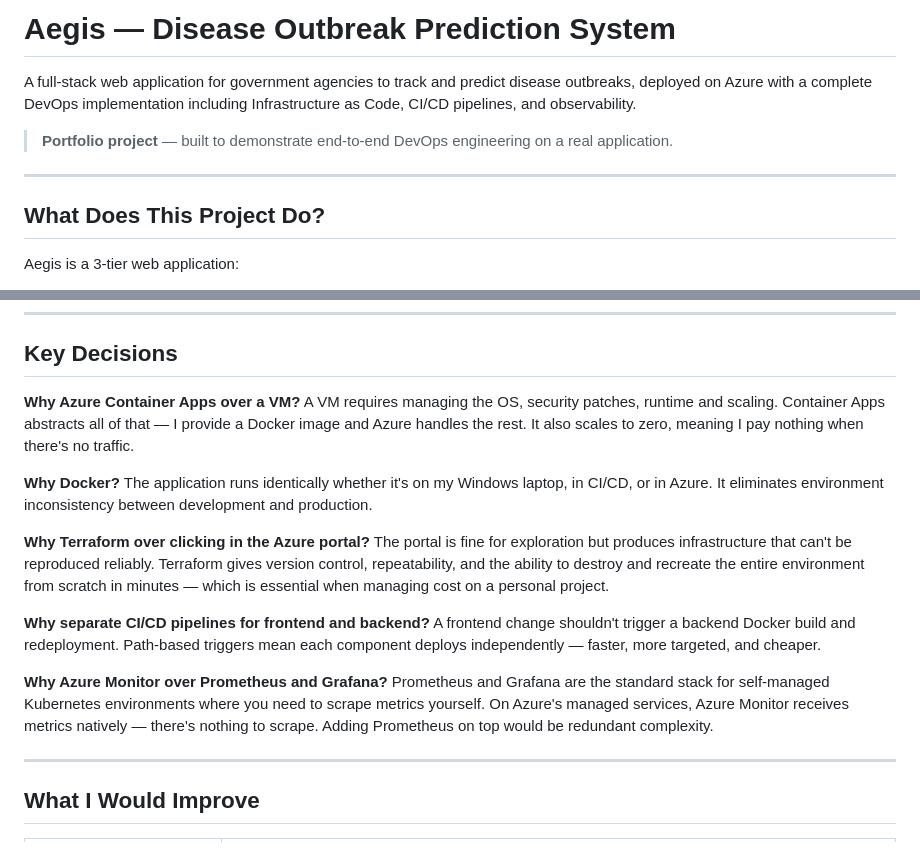
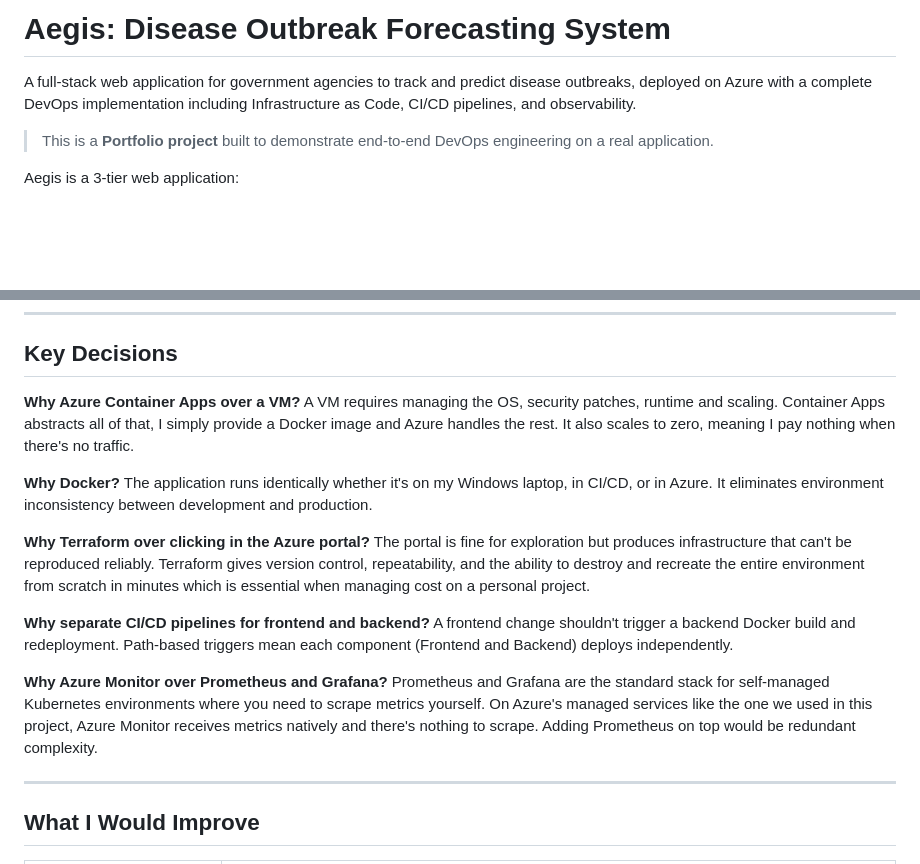
Before and after one commit to Abdulsalam-Aderoju/Aegis, a Markdown page: README.md, 2 parts joined by grey strips. GitHub-like rendering; blank space fills up the shorter version.

Commit message:
Update Readme
Updated project title and improved clarity in several sections of the README.

```diff
--- a/README.md
+++ b/README.md
@@ -1,12 +1,9 @@
-# Aegis — Disease Outbreak Prediction System
+# Aegis:  Disease Outbreak Forecasting System
 
 A full-stack web application for government agencies to track and predict disease outbreaks, deployed on Azure with a complete DevOps implementation including Infrastructure as Code, CI/CD pipelines, and observability.
 
-> **Portfolio project** — built to demonstrate end-to-end DevOps engineering on a real application.
+> This is a **Portfolio project** built to demonstrate end-to-end DevOps engineering on a real application.
 
----
-
-## What Does This Project Do?
 
 Aegis is a 3-tier web application:
 - **Frontend** — HTML/CSS/JavaScript interface for coordinators and federal agencies
@@ -245,19 +242,19 @@ A synthetic ping test runs every 5 minutes from 3 geographic locations, tracking
 ## Key Decisions
 
 **Why Azure Container Apps over a VM?**
-A VM requires managing the OS, security patches, runtime and scaling. Container Apps abstracts all of that — I provide a Docker image and Azure handles the rest. It also scales to zero, meaning I pay nothing when there's no traffic.
+A VM requires managing the OS, security patches, runtime and scaling. Container Apps abstracts all of that, I simply provide a Docker image and Azure handles the rest. It also scales to zero, meaning I pay nothing when there's no traffic.
 
 **Why Docker?**
 The application runs identically whether it's on my Windows laptop, in CI/CD, or in Azure. It eliminates environment inconsistency between development and production.
 
 **Why Terraform over clicking in the Azure portal?**
-The portal is fine for exploration but produces infrastructure that can't be reproduced reliably. Terraform gives version control, repeatability, and the ability to destroy and recreate the entire environment from scratch in minutes — which is essential when managing cost on a personal project.
+The portal is fine for exploration but produces infrastructure that can't be reproduced reliably. Terraform gives version control, repeatability, and the ability to destroy and recreate the entire environment from scratch in minutes which is essential when managing cost on a personal project.
 
 **Why separate CI/CD pipelines for frontend and backend?**
-A frontend change shouldn't trigger a backend Docker build and redeployment. Path-based triggers mean each component deploys independently — faster, more targeted, and cheaper.
+A frontend change shouldn't trigger a backend Docker build and redeployment. Path-based triggers mean each component (Frontend and Backend) deploys independently.
 
 **Why Azure Monitor over Prometheus and Grafana?**
-Prometheus and Grafana are the standard stack for self-managed Kubernetes environments where you need to scrape metrics yourself. On Azure's managed services, Azure Monitor receives metrics natively — there's nothing to scrape. Adding Prometheus on top would be redundant complexity.
+Prometheus and Grafana are the standard stack for self-managed Kubernetes environments where you need to scrape metrics yourself. On Azure's managed services like the one we used in this project, Azure Monitor receives metrics natively and there's nothing to scrape. Adding Prometheus on top would be redundant complexity.
 
 ---
 
```
